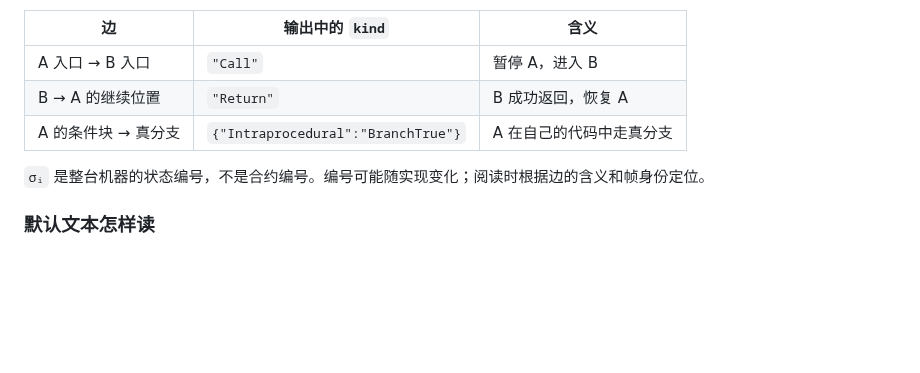
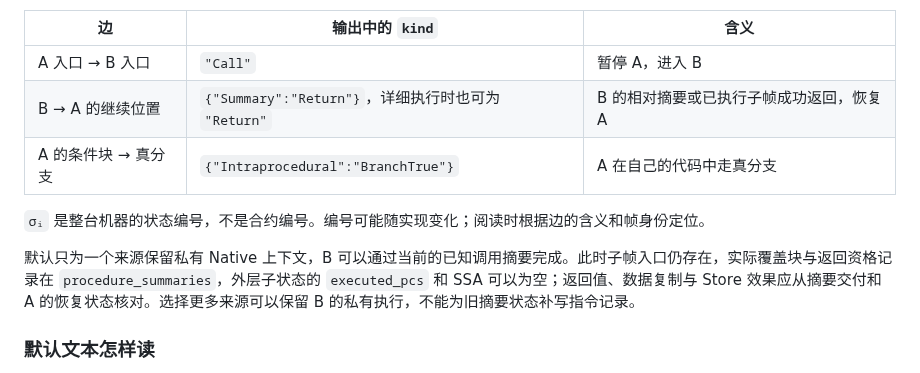
Before and after one commit to ethever/evm-abstract-lab, a Markdown page: docs/09-cross-contract.md, the part around the change. Drawn GitHub-style; blank space fills up the shorter version.

Commit message:
docs: qualify default relative call returns
  - Describe native16 Summary Return edges alongside direct executed returns in the call example.
  - Keep child entry, regional coverage and resumed caller effects distinct from private PC and SSA records under the default one-region policy.
  - Read back existing immutable D5 release output and unchanged source enum/link set; start no new checks during quiet preparation.

```diff
--- a/docs/09-cross-contract.md
+++ b/docs/09-cross-contract.md
@@ -77,10 +77,12 @@ jq '(.native // .global).analysis | .status, .edges,
 | 边 | 输出中的 `kind` | 含义 |
 | --- | --- | --- |
 | A 入口 → B 入口 | `"Call"` | 暂停 A，进入 B |
-| B → A 的继续位置 | `"Return"` | B 成功返回，恢复 A |
+| B → A 的继续位置 | `{"Summary":"Return"}`，详细执行时也可为 `"Return"` | B 的相对摘要或已执行子帧成功返回，恢复 A |
 | A 的条件块 → 真分支 | `{"Intraprocedural":"BranchTrue"}` | A 在自己的代码中走真分支 |
 
 `σᵢ` 是整台机器的状态编号，不是合约编号。编号可能随实现变化；阅读时根据边的含义和帧身份定位。
+
+默认只为一个来源保留私有 Native 上下文，B 可以通过当前的已知调用摘要完成。此时子帧入口仍存在，实际覆盖块与返回资格记录在 `procedure_summaries`，外层子状态的 `executed_pcs` 和 SSA 可以为空；返回值、数据复制与 Store 效果应从摘要交付和 A 的恢复状态核对。选择更多来源可以保留 B 的私有执行，不能为旧摘要状态补写指令记录。
 
 ### 默认文本怎样读
 
```
